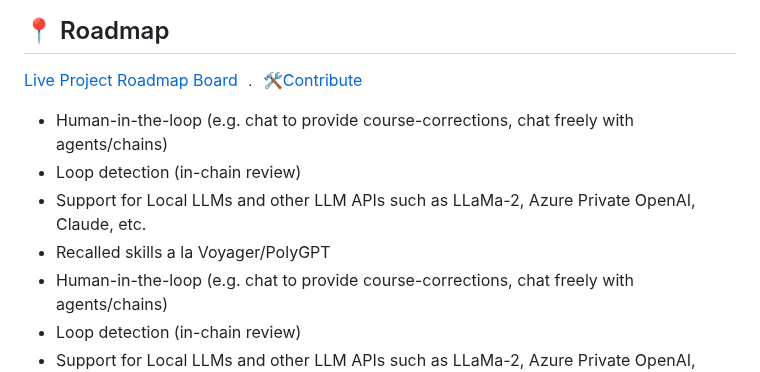
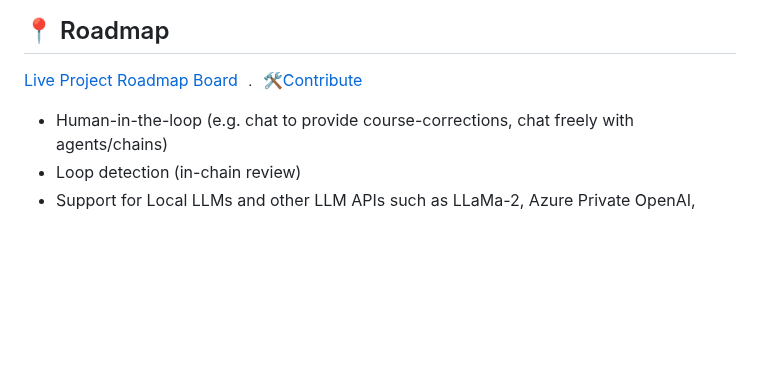
Before and after one commit to agi-merge/waggle-dance, a Markdown page: README.md, the part around the change. GitHub-like rendering; blank space fills up the shorter version.

Commit message:
remove duplicated roadmap list items

```diff
--- a/README.md
+++ b/README.md
@@ -50,10 +50,6 @@ Typescript ﹒ Langchain.js ﹒ T3 ﹒ Prisma ﹒ tRPC ﹒ Pinecone ﹒ Postgres
 
 [Live Project Roadmap Board](https://github.com/orgs/agi-merge/projects/1/views/1) ﹒ <a href="#🛠️-contribute-and-help">🛠️Contribute</a>
 
-- Human-in-the-loop (e.g. chat to provide course-corrections, chat freely with agents/chains)
-- Loop detection (in-chain review)
-- Support for Local LLMs and other LLM APIs such as LLaMa-2, Azure Private OpenAI, Claude, etc.
-- Recalled skills a la Voyager/PolyGPT
 - Human-in-the-loop (e.g. chat to provide course-corrections, chat freely with agents/chains)
 - Loop detection (in-chain review)
 - Support for Local LLMs and other LLM APIs such as LLaMa-2, Azure Private OpenAI, Claude, etc.
```
